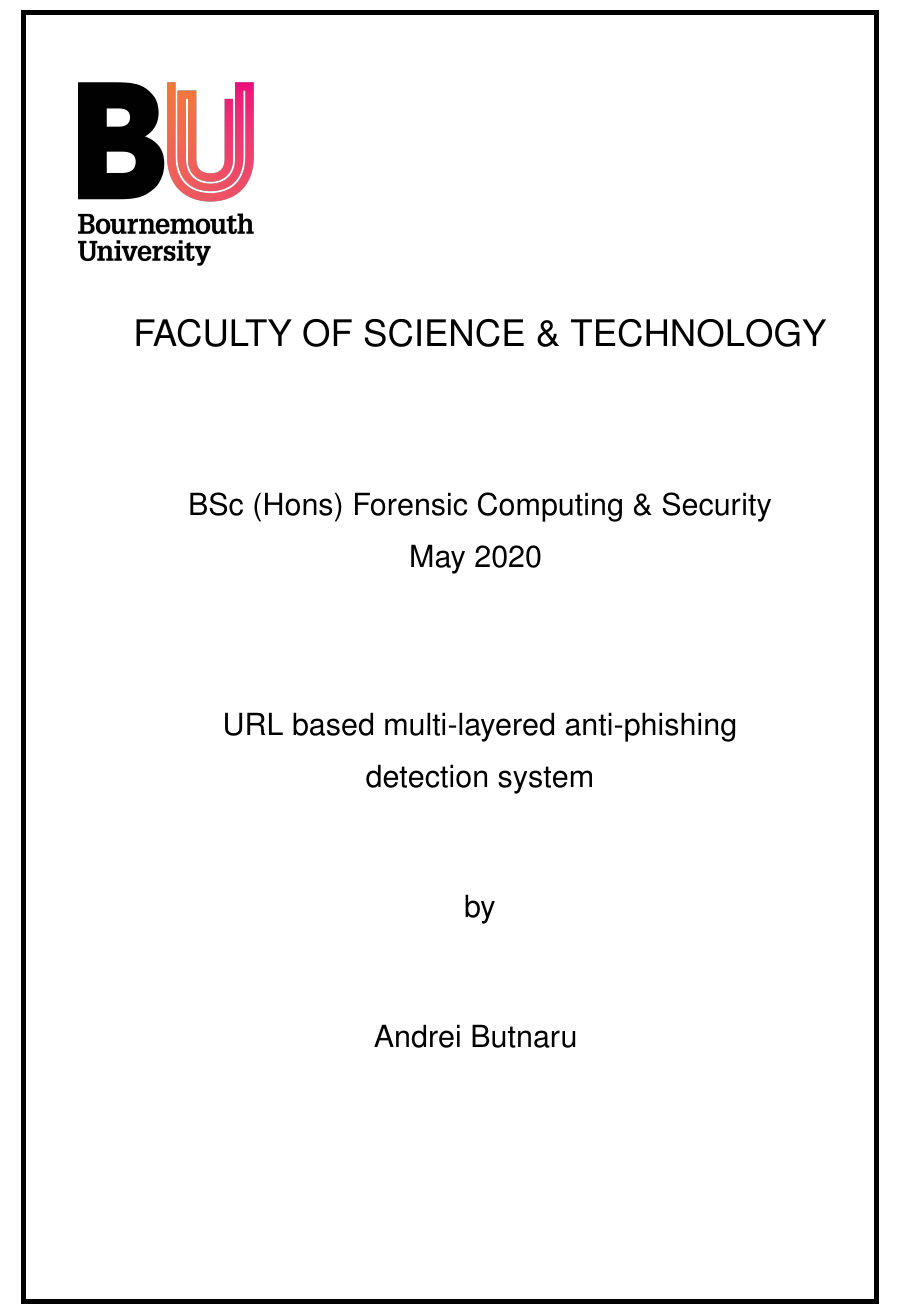
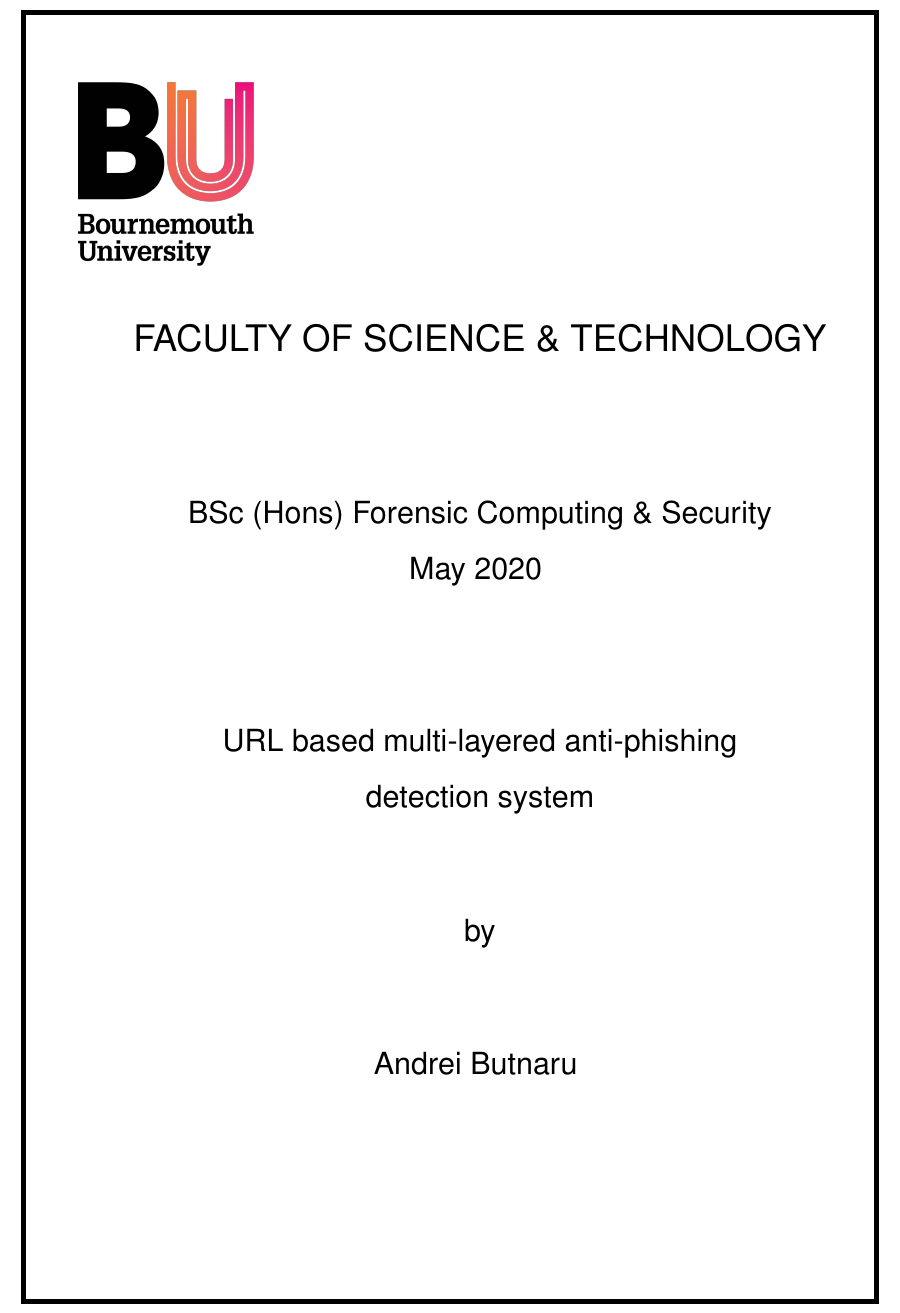
Before and after one commit to abutnaru/dissertation, a LaTeX thesis (report/main.tex): part of page 1 of 40 before the commit and part of page 1 of 42 after it, cut so that both start at the same text. Compiled offline with pdfLaTeX.

Commit message:
Increased linespread

```diff
--- a/report/main.tex
+++ b/report/main.tex
@@ -36,7 +36,7 @@
 \fancyfoot[c]{Bournemouth University, Department of Computing and Informatics, Final Year Project}
 \setlength{\headheight}{13.6pt}
 % Recommended linespread is 1.5
-\linespread{1.35}
+\linespread{1.45}
 \bibliographystyle{buHarvard}
 \bibpunct{(}{)}{,}{a}{}{ }
 \graphicspath{ {figures/}{appendices/} }
```
